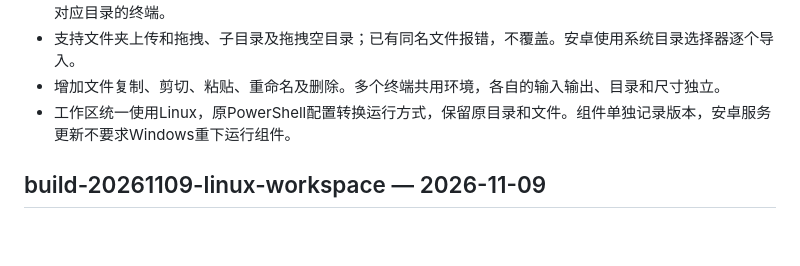
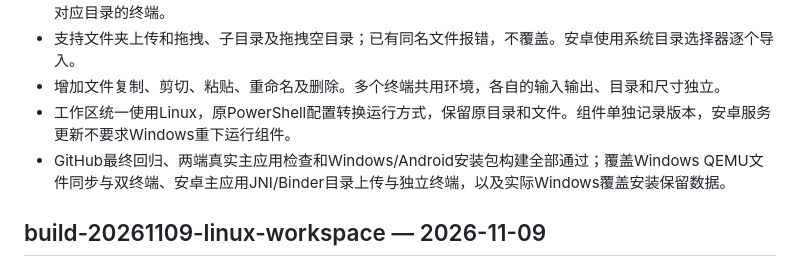
Before and after one commit to HANLINGVABCN/shellpilot-public, a Markdown page: CHANGELOG.md, the part around the change. Rendered like a GitHub page; blank space fills up the shorter version.

```diff
--- a/CHANGELOG.md
+++ b/CHANGELOG.md
@@ -10,6 +10,7 @@
 - 支持文件夹上传和拖拽、子目录及拖拽空目录；已有同名文件报错，不覆盖。安卓使用系统目录选择器逐个导入。
 - 增加文件复制、剪切、粘贴、重命名及删除。多个终端共用环境，各自的输入输出、目录和尺寸独立。
 - 工作区统一使用Linux，原PowerShell配置转换运行方式，保留原目录和文件。组件单独记录版本，安卓服务更新不要求Windows重下运行组件。
+- GitHub最终回归、两端真实主应用检查和Windows/Android安装包构建全部通过；覆盖Windows QEMU文件同步与双终端、安卓主应用JNI/Binder目录上传与独立终端，以及实际Windows覆盖安装保留数据。
 
 ## build-20261109-linux-workspace — 2026-11-09
 
```
Also changed, not shown: README.md (+2 -0 lines), docs/WORKSPACE.md (+6 -0 lines), docs/screenshots/workspace-android.png (added), docs/screenshots/workspace-windows.png (added).
